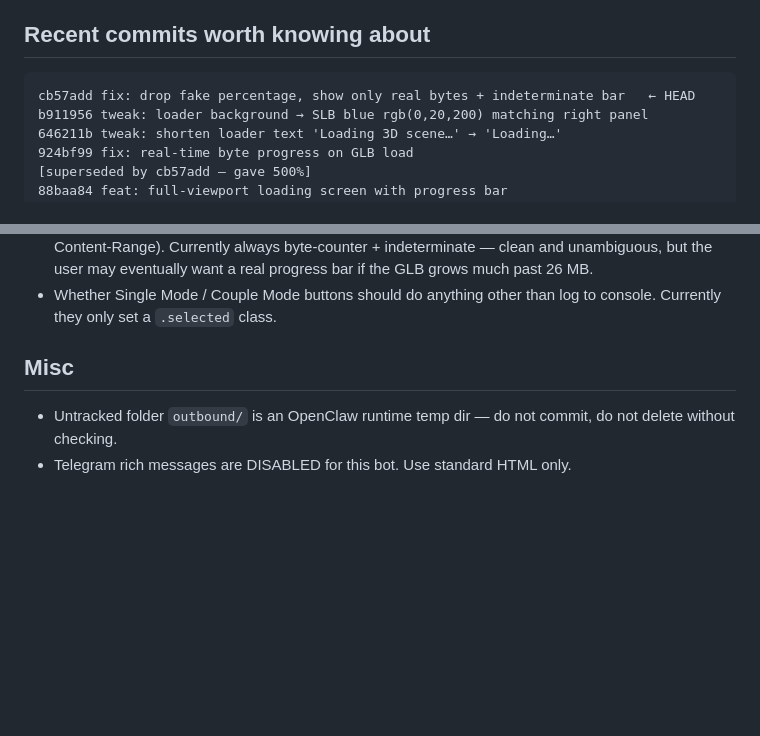
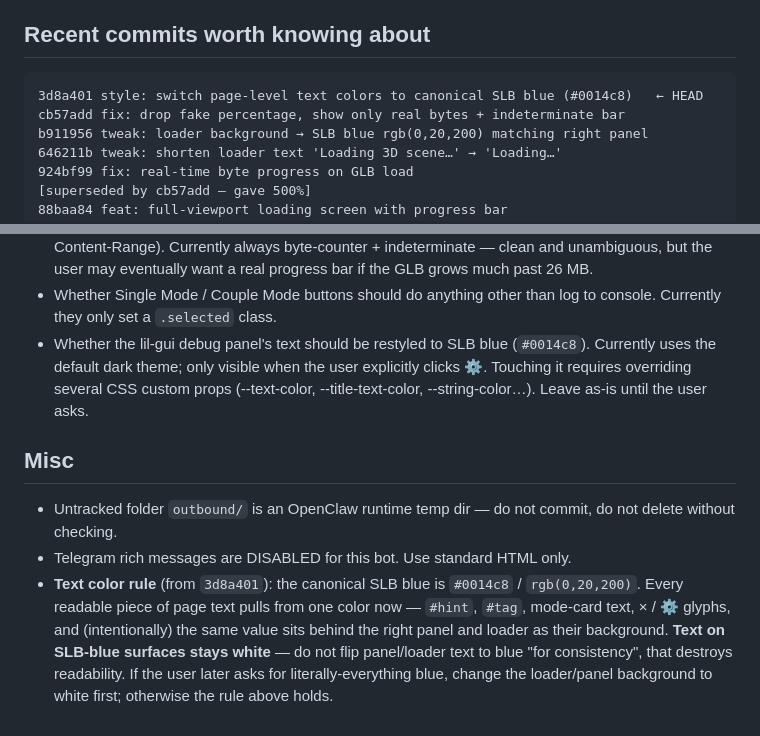
Before and after one commit to Amory0709/SLB100FamilyDatoFamilyDay, a Markdown page: HANDOVER.md, 2 parts joined by grey strips. Drawn GitHub-style; blank space fills up the shorter version.

Commit message:
docs: record SLB blue text-color rule in HANDOVER
- Recent commits: 3d8a401 at HEAD
- New open question: lil-gui styling (untouched, hidden by default)
- New 'Text color rule' note in Misc: canonical #0014c8; text on
  blue surfaces stays white — don't flip loader/panel text to blue
  for consistency, that destroys readability.

````diff
--- a/HANDOVER.md
+++ b/HANDOVER.md
@@ -181,7 +181,8 @@ After GLB loads, loader fades → P1 is restored then auto-rotate kicks in (defa
 
 ## Recent commits worth knowing about
 ```
-cb57add fix: drop fake percentage, show only real bytes + indeterminate bar   ← HEAD
+3d8a401 style: switch page-level text colors to canonical SLB blue (#0014c8)   ← HEAD
+cb57add fix: drop fake percentage, show only real bytes + indeterminate bar
 b911956 tweak: loader background → SLB blue rgb(0,20,200) matching right panel
 646211b tweak: shorten loader text 'Loading 3D scene…' → 'Loading…'
 924bf99 fix: real-time byte progress on GLB load                                  [superseded by cb57add — gave 500%]
@@ -226,8 +227,22 @@ dea6668 style: rotate model 180° around Y — flip helipad to view-left  (WRONG
   26 MB.
 - Whether Single Mode / Couple Mode buttons should do anything other
   than log to console. Currently they only set a `.selected` class.
+- Whether the lil-gui debug panel's text should be restyled to SLB blue
+  (`#0014c8`). Currently uses the default dark theme; only visible when
+  the user explicitly clicks ⚙. Touching it requires overriding several
+  CSS custom props (--text-color, --title-text-color, --string-color…).
+  Leave as-is until the user asks.
 
 ## Misc
 - Untracked folder `outbound/` is an OpenClaw runtime temp dir — do
   not commit, do not delete without checking.
 - Telegram rich messages are DISABLED for this bot. Use standard HTML only.
+- **Text color rule** (from `3d8a401`): the canonical SLB blue is
+  `#0014c8` / `rgb(0,20,200)`. Every readable piece of page text pulls
+  from one color now — `#hint`, `#tag`, mode-card text, × / ⚙ glyphs,
+  and (intentionally) the same value sits behind the right panel and
+  loader as their background. **Text on SLB-blue surfaces stays white**
+  — do not flip panel/loader text to blue "for consistency", that
+  destroys readability. If the user later asks for literally-everything
+  blue, change the loader/panel background to white first; otherwise
+  the rule above holds.
````
